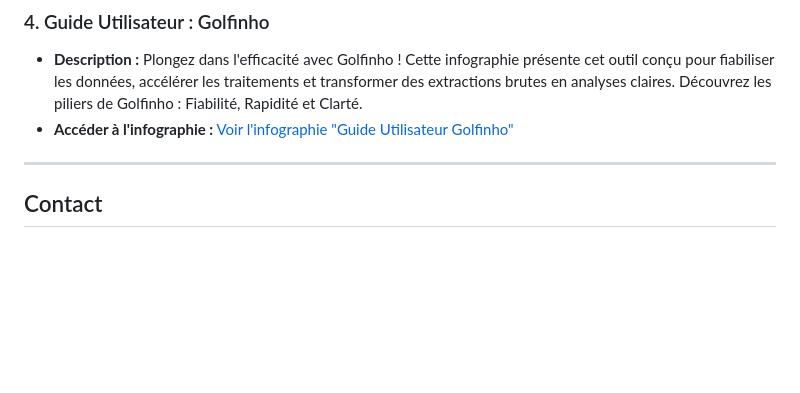
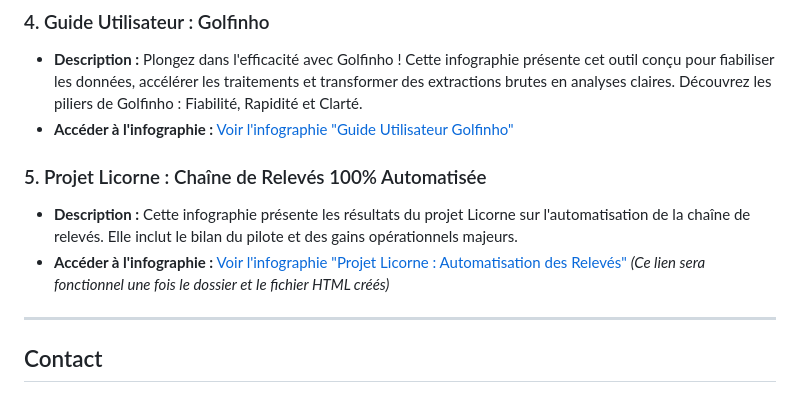
Before and after one commit to cosmofilou/infographies_px, a Markdown page: README.md, the part around the change. Rendered like a GitHub page; blank space fills up the shorter version.

```diff
--- a/README.md
+++ b/README.md
@@ -38,6 +38,12 @@ Conformément à la [Licence d'Utilisation](LICENSE.md) de ce dépôt, ces infog
 * **Description :** Plongez dans l'efficacité avec Golfinho ! Cette infographie présente cet outil conçu pour fiabiliser les données, accélérer les traitements et transformer des extractions brutes en analyses claires. Découvrez les piliers de Golfinho : Fiabilité, Rapidité et Clarté.
 * **Accéder à l'infographie :** [Voir l'infographie "Guide Utilisateur Golfinho"](https://cosmofilou.github.io/infographies_px/guide_utilisateur_golfinho/index.html)
 
+### 5. Projet Licorne : Chaîne de Relevés 100% Automatisée
+
+* **Description :** Cette infographie présente les résultats du projet Licorne sur l'automatisation de la chaîne de relevés. Elle inclut le bilan du pilote et des gains opérationnels majeurs.
+* **Accéder à l'infographie :** [Voir l'infographie "Projet Licorne : Automatisation des Relevés"](https://cosmofilou.github.io/infographies_px/projet_licorne_chaine_releves_automatisee/index.html)
+    *(Ce lien sera fonctionnel une fois le dossier et le fichier HTML créés)*
+
 ---
 
 ## Contact
```
